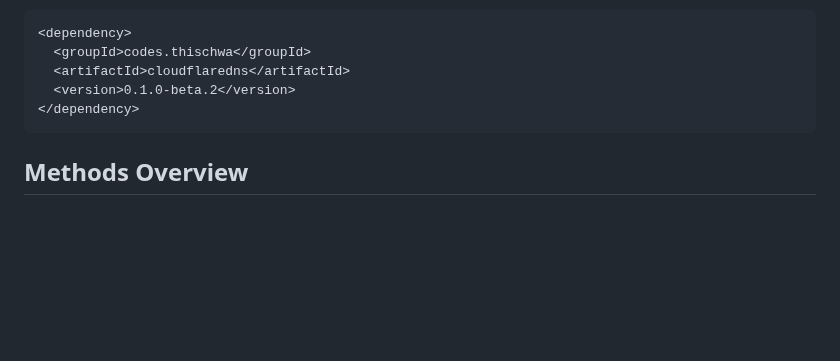
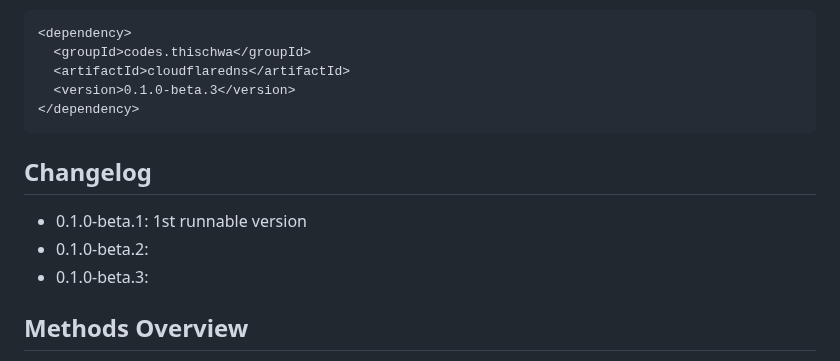
Before and after one commit to th-schwarz/CloudflareDNS-java, a Markdown page: README.md, the part around the change. GitHub-like rendering; blank space fills up the shorter version.

Commit message:
Update README with dependency version and changelog
Updated the Maven dependency version to 0.1.0-beta.3 in the README. Added a new changelog section detailing version updates for better tracking.

````diff
--- a/README.md
+++ b/README.md
@@ -47,9 +47,15 @@ The dependency is:
 <dependency>
   <groupId>codes.thischwa</groupId>
   <artifactId>cloudflaredns</artifactId>
-  <version>0.1.0-beta.2</version>
+  <version>0.1.0-beta.3</version>
 </dependency>
 ```
+
+## Changelog
+
+- 0.1.0-beta.1: 1st runnable version
+- 0.1.0-beta.2:
+- 0.1.0-beta.3:
 
 ## Methods Overview
 
````
